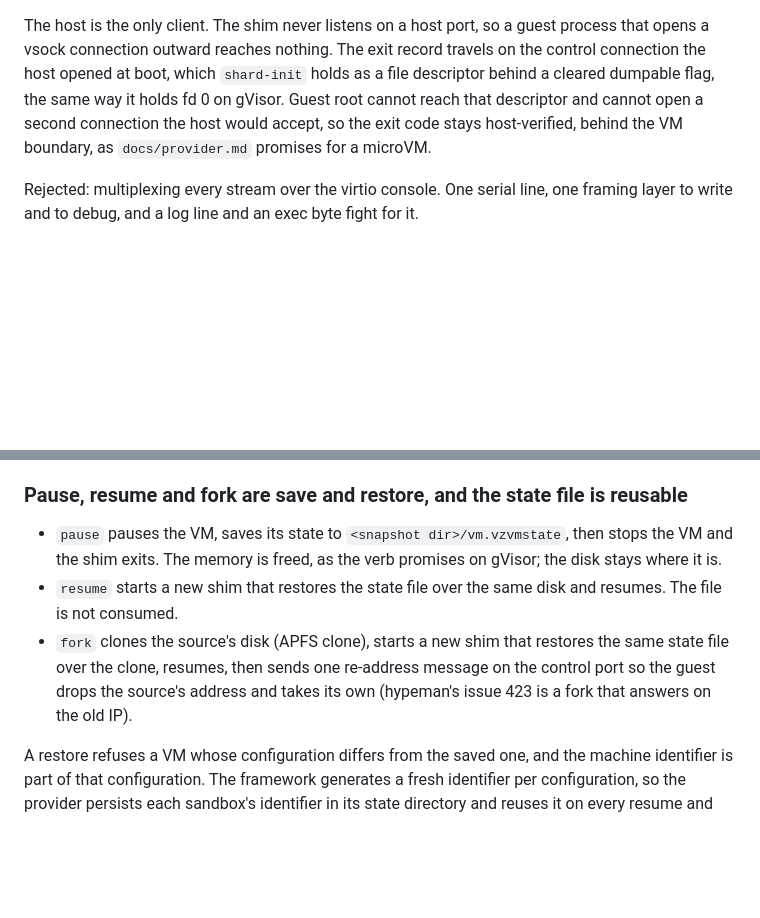
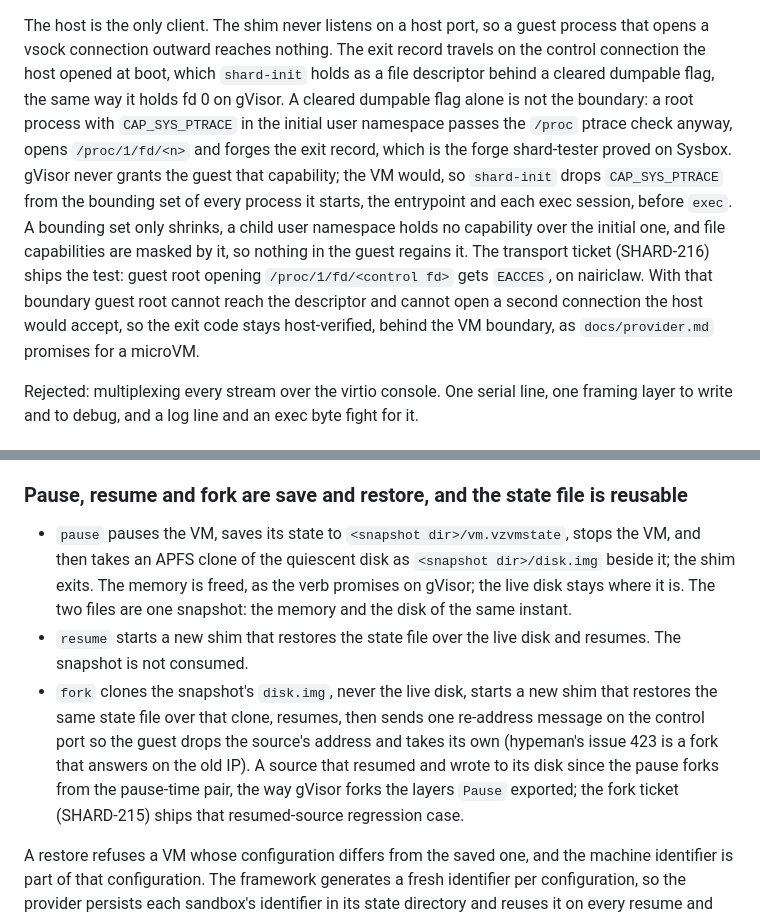
Before and after one commit to presmihaylov/shard, a Markdown page: docs/provider-vz.md, 2 parts joined by grey strips. Rendered like a GitHub page; blank space fills up the shorter version.

Commit message:
SHARD-212: drop CAP_SYS_PTRACE in the guest, and fork from the pause-time disk

```diff
--- a/docs/provider-vz.md
+++ b/docs/provider-vz.md
@@ -81,9 +81,17 @@ ports and the host connects to each at boot, before the entrypoint starts:
 The host is the only client. The shim never listens on a host port, so a guest process that opens a
 vsock connection outward reaches nothing. The exit record travels on the control connection the host
 opened at boot, which `shard-init` holds as a file descriptor behind a cleared dumpable flag, the same
-way it holds fd 0 on gVisor. Guest root cannot reach that descriptor and cannot open a second
-connection the host would accept, so the exit code stays host-verified, behind the VM boundary, as
-`docs/provider.md` promises for a microVM.
+way it holds fd 0 on gVisor. A cleared dumpable flag alone is not the boundary: a root process with
+`CAP_SYS_PTRACE` in the initial user namespace passes the `/proc` ptrace check anyway, opens
+`/proc/1/fd/<n>` and forges the exit record, which is the forge shard-tester proved on Sysbox. gVisor
+never grants the guest that capability; the VM would, so `shard-init` drops `CAP_SYS_PTRACE` from
+the bounding set of every process it starts, the entrypoint and each exec session, before `exec`. A
+bounding set only shrinks, a child user namespace holds no capability over the initial one, and file
+capabilities are masked by it, so nothing in the guest regains it. The transport ticket (SHARD-216)
+ships the test: guest root opening `/proc/1/fd/<control fd>` gets `EACCES`, on nairiclaw. With that
+boundary guest root cannot reach the descriptor and cannot open a second connection the host would
+accept, so the exit code stays host-verified, behind the VM boundary, as `docs/provider.md` promises
+for a microVM.
 
 Rejected: multiplexing every stream over the virtio console. One serial line, one framing layer to
 write and to debug, and a log line and an exec byte fight for it.
@@ -106,13 +114,18 @@ to reach the proxy anyway.
 
 ### Pause, resume and fork are save and restore, and the state file is reusable
 
-- `pause` pauses the VM, saves its state to `<snapshot dir>/vm.vzvmstate`, then stops the VM and the
-  shim exits. The memory is freed, as the verb promises on gVisor; the disk stays where it is.
-- `resume` starts a new shim that restores the state file over the same disk and resumes. The file
-  is not consumed.
-- `fork` clones the source's disk (APFS clone), starts a new shim that restores the same state file
-  over the clone, resumes, then sends one re-address message on the control port so the guest drops
-  the source's address and takes its own (hypeman's issue 423 is a fork that answers on the old IP).
+- `pause` pauses the VM, saves its state to `<snapshot dir>/vm.vzvmstate`, stops the VM, and then
+  takes an APFS clone of the quiescent disk as `<snapshot dir>/disk.img` beside it; the shim exits.
+  The memory is freed, as the verb promises on gVisor; the live disk stays where it is. The two
+  files are one snapshot: the memory and the disk of the same instant.
+- `resume` starts a new shim that restores the state file over the live disk and resumes. The
+  snapshot is not consumed.
+- `fork` clones the snapshot's `disk.img`, never the live disk, starts a new shim that restores the
+  same state file over that clone, resumes, then sends one re-address message on the control port so
+  the guest drops the source's address and takes its own (hypeman's issue 423 is a fork that answers
+  on the old IP). A source that resumed and wrote to its disk since the pause forks from the
+  pause-time pair, the way gVisor forks the layers `Pause` exported; the fork ticket (SHARD-215)
+  ships that resumed-source regression case.
 
 A restore refuses a VM whose configuration differs from the saved one, and the machine identifier
 is part of that configuration. The framework generates a fresh identifier per configuration, so the
```
